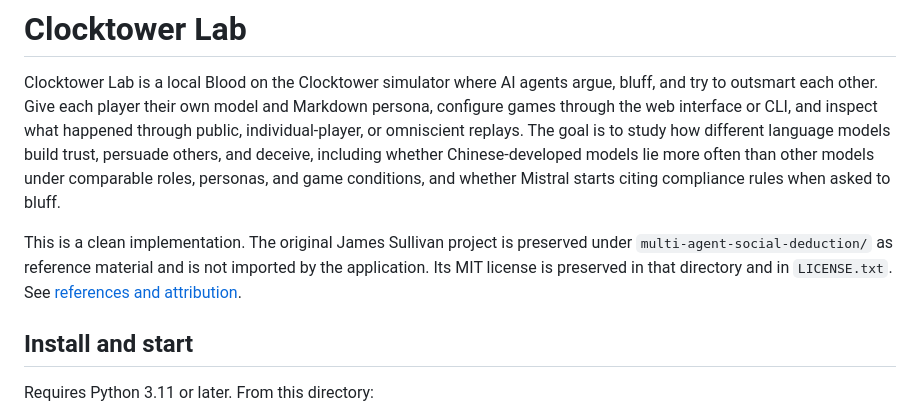
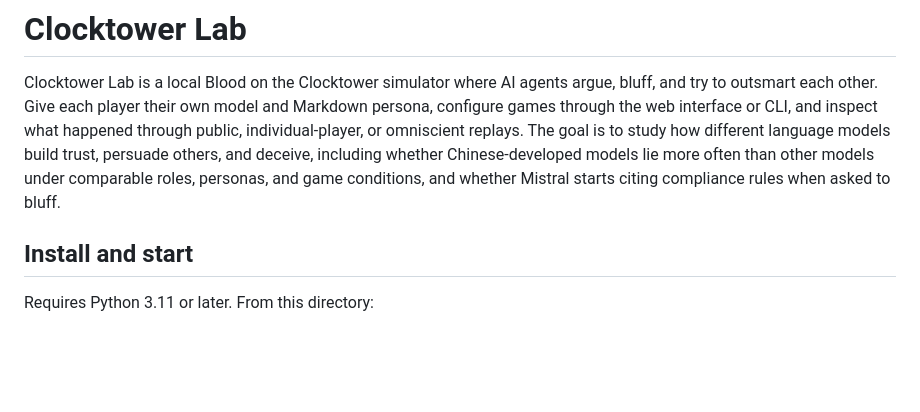
Before and after one commit to olexamatej/Clocktower-Lab, a Markdown page: README.md, the part around the change. Drawn GitHub-style; blank space fills up the shorter version.

Commit message:
Update README to remove project reference
Removed information about the original James Sullivan project and its licensing.

```diff
--- a/README.md
+++ b/README.md
@@ -1,8 +1,6 @@
 # Clocktower Lab
 
 Clocktower Lab is a local Blood on the Clocktower simulator where AI agents argue, bluff, and try to outsmart each other. Give each player their own model and Markdown persona, configure games through the web interface or CLI, and inspect what happened through public, individual-player, or omniscient replays. The goal is to study how different language models build trust, persuade others, and deceive, including whether Chinese-developed models lie more often than other models under comparable roles, personas, and game conditions, and whether Mistral starts citing compliance rules when asked to bluff.
-
-This is a clean implementation. The original James Sullivan project is preserved under `multi-agent-social-deduction/` as reference material and is not imported by the application. Its MIT license is preserved in that directory and in `LICENSE.txt`. See [references and attribution](docs/REFERENCES.md).
 
 ## Install and start
 
```
